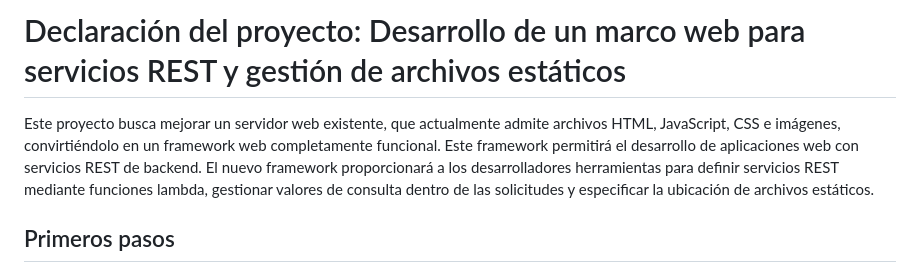
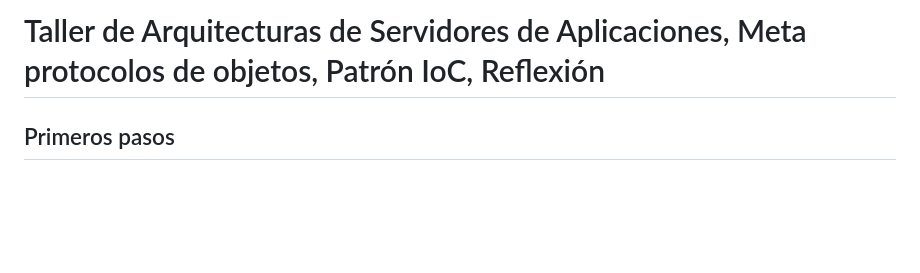
Before and after one commit to CamiloQuinteroR/Taller4-AREP, a Markdown page: README.md, the part around the change. Drawn GitHub-style; blank space fills up the shorter version.

```diff
--- a/README.md
+++ b/README.md
@@ -1,6 +1,5 @@
-# Declaración del proyecto: Desarrollo de un marco web para servicios REST y gestión de archivos estáticos
+# Taller de Arquitecturas de Servidores de Aplicaciones, Meta protocolos de objetos, Patrón IoC, Reflexión
 
-Este proyecto busca mejorar un servidor web existente, que actualmente admite archivos HTML, JavaScript, CSS e imágenes, convirtiéndolo en un framework web completamente funcional. Este framework permitirá el desarrollo de aplicaciones web con servicios REST de backend. El nuevo framework proporcionará a los desarrolladores herramientas para definir servicios REST mediante funciones lambda, gestionar valores de consulta dentro de las solicitudes y especificar la ubicación de archivos estáticos.
 
 ## Primeros pasos
 
```
